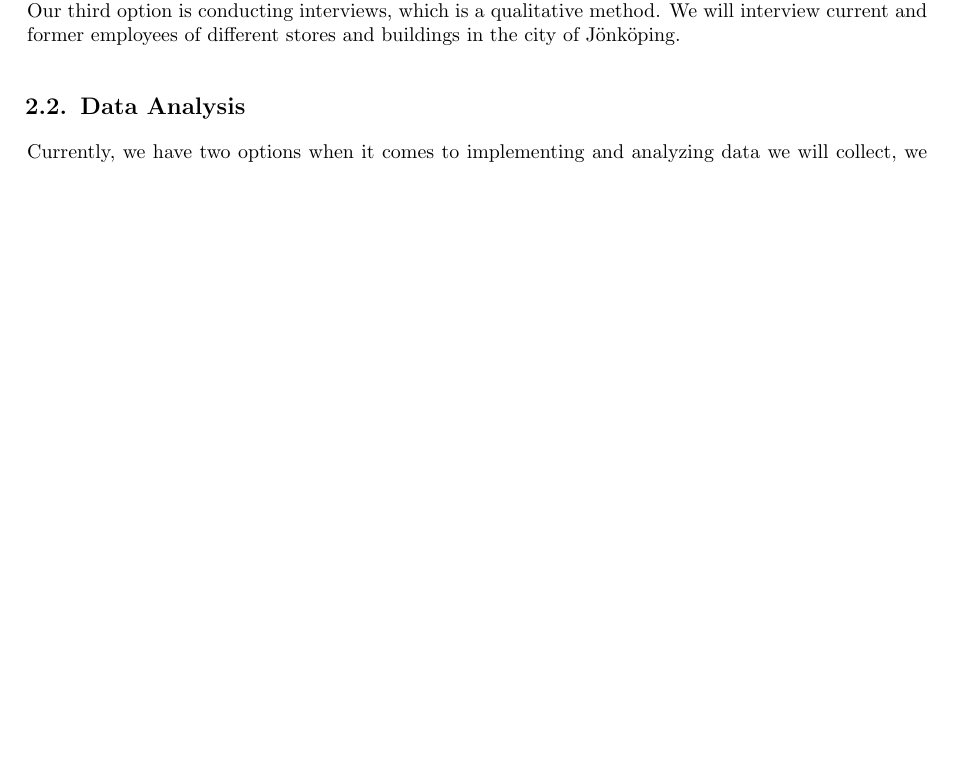
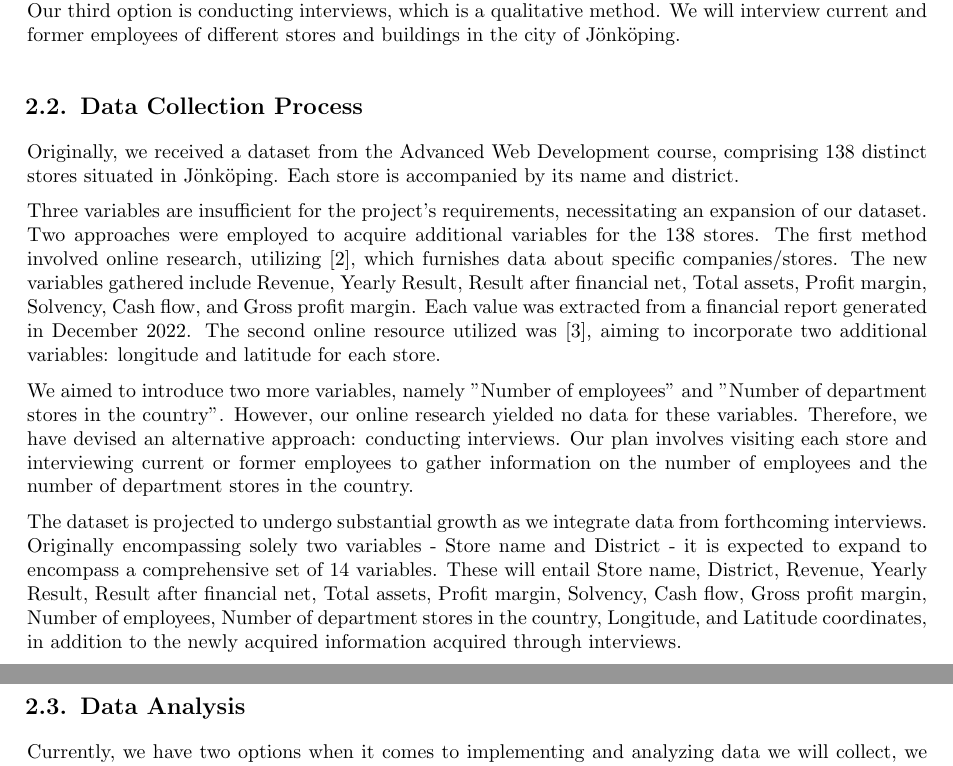
Before and after one commit to albin02forsberg/Thesis, a LaTeX thesis (main.tex, which reads Chapters/2-Method-implementation.tex, JU-template.cls): part of page 8 of 23 before the commit and two parts of pages 9 and 10 of 25 after it, the two joined at a grey line, cut so that both start at the same text, the shorter picture padded with empty space. Compiled offline with pdfLaTeX.

Commit message:
Updates from Overleaf

```diff
--- a/Chapters/2-Method-implementation.tex
+++ b/Chapters/2-Method-implementation.tex
@@ -18,6 +18,19 @@ The second option is to create surveys for both students and teachers. The aim i
 
 Our third option is conducting interviews, which is a qualitative method. We will interview current and former employees of different stores and buildings in the city of Jönköping.
 
+\section{Data Collection Process}
+
+Originally, we received a dataset from the Advanced Web Development course, comprising 138 distinct stores situated in Jönköping. Each store is accompanied by its name and district.
+
+\vspace{6pt}
+
+Three variables are insufficient for the project's requirements, necessitating an expansion of our dataset. Two approaches were employed to acquire additional variables for the 138 stores. The first method involved online research, utilizing \cite{NotavailableAllaBolag}, which furnishes data about specific companies/stores. The new variables gathered include Revenue, Yearly Result, Result after financial net, Total assets, Profit margin, Solvency, Cash flow, and Gross profit margin. Each value was extracted from a financial report generated in December 2022. The second online resource utilized was \cite{NotavailableGoogleMaps}, aiming to incorporate two additional variables: longitude and latitude for each store.
+\vspace{6pt}
+
+We aimed to introduce two more variables, namely "Number of employees" and "Number of department stores in the country". However, our online research yielded no data for these variables. Therefore, we have devised an alternative approach: conducting interviews. Our plan involves visiting each store and interviewing current or former employees to gather information on the number of employees and the number of department stores in the country.
+
+\vspace{6pt}
+The dataset is projected to undergo substantial growth as we integrate data from forthcoming interviews. Originally encompassing solely two variables - Store name and District - it is expected to expand to encompass a comprehensive set of 14 variables. These will entail Store name, District, Revenue, Yearly Result, Result after financial net, Total assets, Profit margin, Solvency, Cash flow, Gross profit margin, Number of employees, Number of department stores in the country, Longitude, and Latitude coordinates, in addition to the newly acquired information acquired through interviews.
 
 \section{Data Analysis}
 Currently, we have two options when it comes to implementing and analyzing data we will collect, we could either use Python or normal HTML, CSS, and JavaScript. The authors are both experienced in both options.
--- a/JU-template.cls
+++ b/JU-template.cls
@@ -161,6 +161,8 @@
         \textbf{Date:} \today
 
    %--- Make abstract page
+   \clearpage
+   \chapter*{Abstract}
     \addcontentsline{toc}{chapter}{Abstract}
    \noindent #6
 
```
Also changed, not shown: Appendices/Appendix2.tex (+1 -1 lines), Appendices/Appendix3.tex (+1 -1 lines), references.bib (+12 -0 lines).
